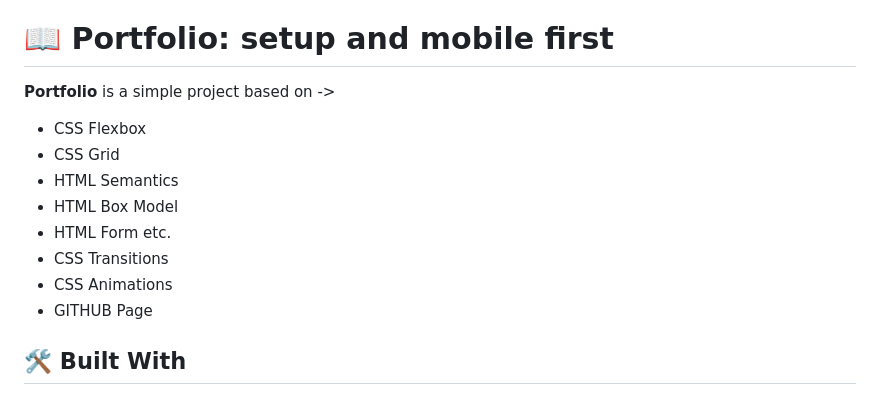
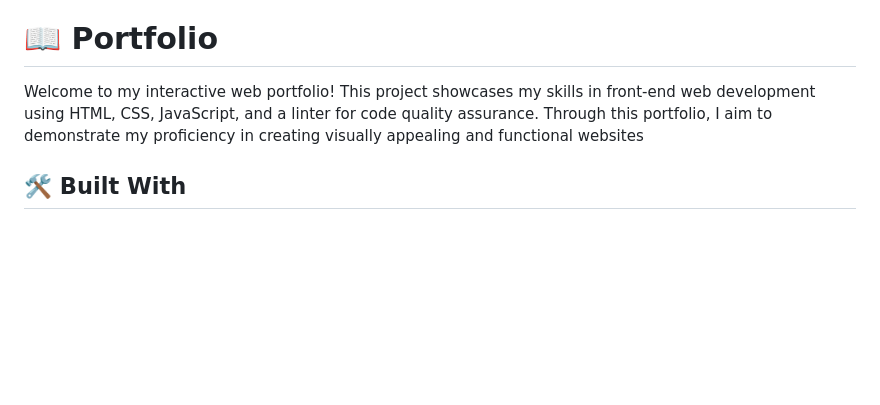
Before and after one commit to zuhebahmed88091/Portfolio_site, a Markdown page: README.md, the part around the change. GitHub-like rendering; blank space fills up the shorter version.

Commit message:
Update README portfolio part

```diff
--- a/README.md
+++ b/README.md
@@ -24,17 +24,10 @@
 - [:pray: Acknowledgements](#acknowledgements)
 - [:memo: License](#license)
 
-# :book: Portfolio: setup and mobile first <a name="about-project"></a>
+# :book: Portfolio <a name="about-project"></a>
 
-**Portfolio** is a simple project based on ->
-- CSS Flexbox
-- CSS Grid
-- HTML Semantics
-- HTML Box Model
-- HTML Form etc.
-- CSS Transitions
-- CSS Animations
-- GITHUB Page
+Welcome to my interactive web portfolio! This project showcases my skills in front-end web development using HTML, CSS, JavaScript, and a linter for code quality assurance. Through this portfolio, I aim to demonstrate my proficiency in creating visually appealing and functional websites
+
 
 ## 🛠 Built With <a name="built-with"></a>
 
```
